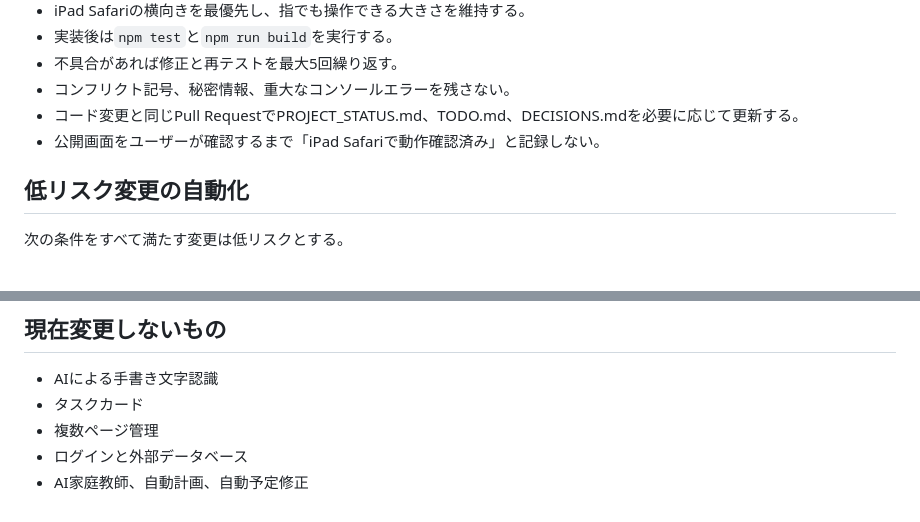
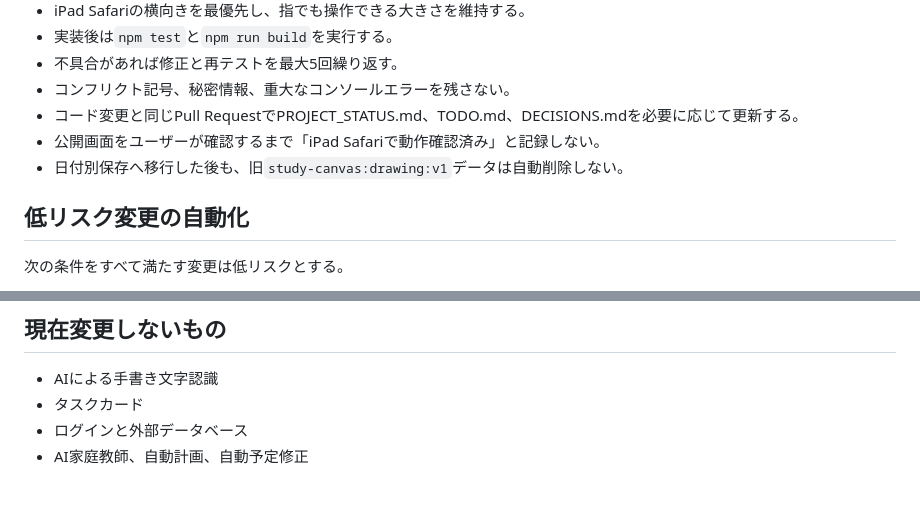
Before and after one commit to soutarounaka1016-max/study-canvas, a Markdown page: AGENTS.md, 2 parts joined by grey strips. Rendered like a GitHub page.

Commit message:
docs: 日付別保存の安全ルールを追加

```diff
--- a/AGENTS.md
+++ b/AGENTS.md
@@ -15,6 +15,7 @@ Study Canvasは、iPadの手書きキャンバスで受験勉強の計画を作
 - コンフリクト記号、秘密情報、重大なコンソールエラーを残さない。
 - コード変更と同じPull RequestでPROJECT_STATUS.md、TODO.md、DECISIONS.mdを必要に応じて更新する。
 - 公開画面をユーザーが確認するまで「iPad Safariで動作確認済み」と記録しない。
+- 日付別保存へ移行した後も、旧`study-canvas:drawing:v1`データは自動削除しない。
 
 ## 低リスク変更の自動化
 
@@ -56,6 +57,5 @@ Study Canvasは、iPadの手書きキャンバスで受験勉強の計画を作
 
 - AIによる手書き文字認識
 - タスクカード
-- 複数ページ管理
 - ログインと外部データベース
 - AI家庭教師、自動計画、自動予定修正
```
